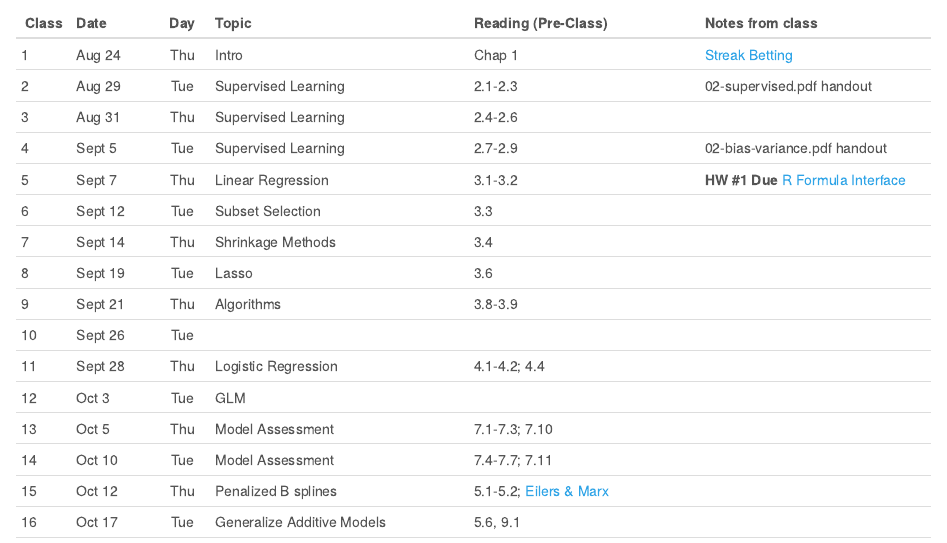
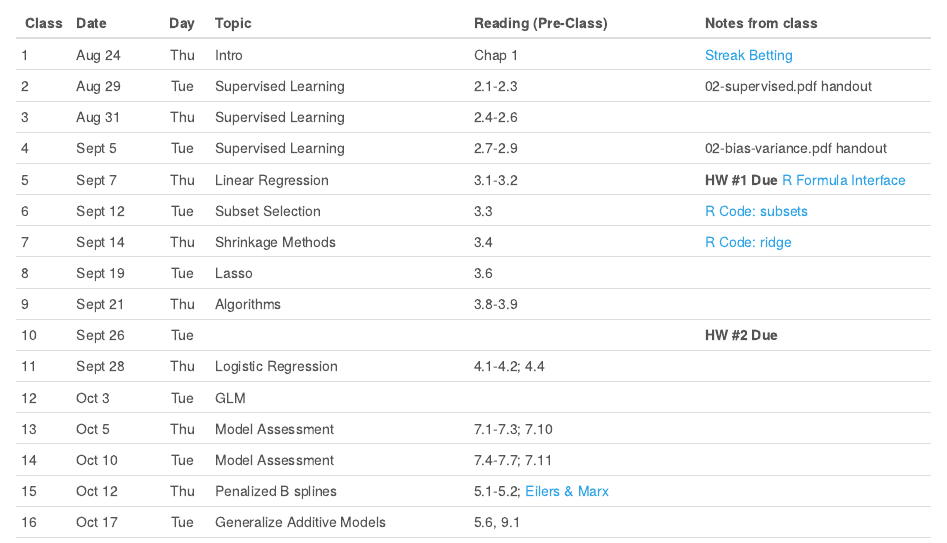
Before and after one commit to mdporter/ST697, an R Markdown document (index.Rmd): the page in a window 1100 px wide, from 230 px down. Rendered offline with R 4.5, knitr and Pandoc, with nearby package versions; a font, style sheet, LaTeX package, included part or bibliography that could not be used is replaced or left out.

Commit message:
Update Schedule

```diff
--- a/index.Rmd
+++ b/index.Rmd
@@ -67,12 +67,9 @@ Class Date      Day  Topic                      Reading (Pre-Class)     Notes fr
 
   5    Sept 7   Thu  Linear Regression            3.1-3.2                 **HW #1 Due** [R Formula Interface](other/03-rfmla.pdf)
 
-  6    Sept 12  Tue  Subset Selection            3.3
+  6    Sept 12  Tue  Subset Selection            3.3                      [R Code: subsets](other/03-subsets.R)
 
-  7    Sept 14  Thu   Shrinkage Methods          3.4                    <!-- [R Code](R/05-Ridge.R) -->
-                      <!--
-                      (lectures/05-Ridge.pdf)
-                      -->
+  7    Sept 14  Thu   Shrinkage Methods          3.4                      [R Code: ridge](other/03-ridge.R)
 
   8    Sept 19  Tue  Lasso                       3.6                    <!-- [R Code](R/06-lasso.R) -->
                      <!--
@@ -82,9 +79,9 @@ Class Date      Day  Topic                      Reading (Pre-Class)     Notes fr
   9    Sept 21  Thu  Algorithms                   3.8-3.9               <!-- [R Code](R/07-algorithms.R) -->
 
 
-  10   Sept 26  Tue                                                     <!-- **HW #2 Due** -->
+  10   Sept 26  Tue                                                     **HW #2 Due**
 
-  11   Sept 28  Thu   Logistic Regression         4.1-4.2; 4.4            <!-- **HW #2 Due** -->
+  11   Sept 28  Thu   Logistic Regression         4.1-4.2; 4.4
 
   12   Oct 3    Tue   GLM
 
```
Also changed, not shown: index.html.
